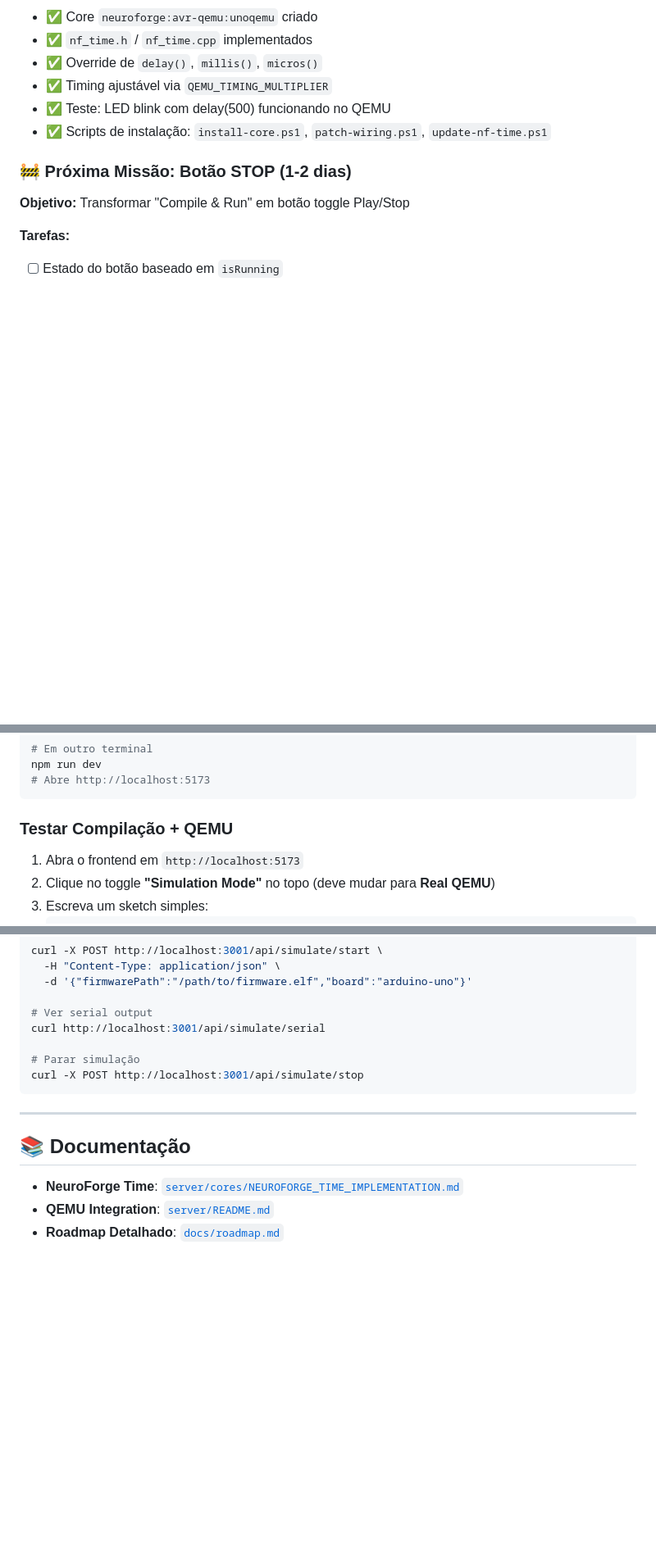
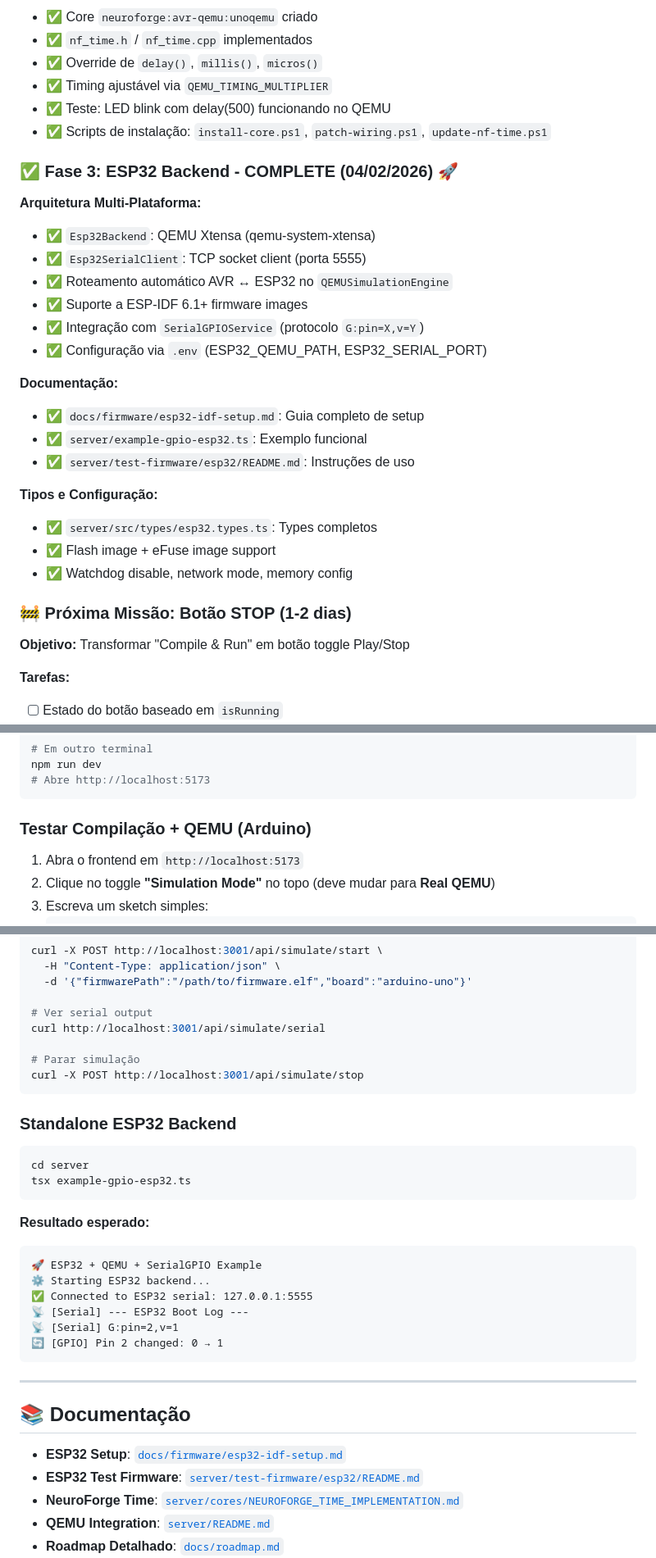
Before and after one commit to caiojordao84/neuroforge, a Markdown page: README.md, 3 parts joined by grey strips. Shown at 82% size. Drawn GitHub-style; blank space fills up the shorter version.

````diff
--- a/README.md
+++ b/README.md
@@ -138,6 +141,26 @@ npm run dev  # Reinicia backend
 - ✅ Teste: LED blink com delay(500) funcionando no QEMU
 - ✅ Scripts de instalação: `install-core.ps1`, `patch-wiring.ps1`, `update-nf-time.ps1`
 
+### ✅ **Fase 3: ESP32 Backend - COMPLETE** (04/02/2026) 🚀
+
+**Arquitetura Multi-Plataforma:**
+- ✅ `Esp32Backend`: QEMU Xtensa (qemu-system-xtensa)
+- ✅ `Esp32SerialClient`: TCP socket client (porta 5555)
+- ✅ Roteamento automático AVR ↔ ESP32 no `QEMUSimulationEngine`
+- ✅ Suporte a ESP-IDF 6.1+ firmware images
+- ✅ Integração com `SerialGPIOService` (protocolo `G:pin=X,v=Y`)
+- ✅ Configuração via `.env` (ESP32_QEMU_PATH, ESP32_SERIAL_PORT)
+
+**Documentação:**
+- ✅ `docs/firmware/esp32-idf-setup.md`: Guia completo de setup
+- ✅ `server/example-gpio-esp32.ts`: Exemplo funcional
+- ✅ `server/test-firmware/esp32/README.md`: Instruções de uso
+
+**Tipos e Configuração:**
+- ✅ `server/src/types/esp32.types.ts`: Types completos
+- ✅ Flash image + eFuse image support
+- ✅ Watchdog disable, network mode, memory config
+
 ### 🚧 **Próxima Missão: Botão STOP** (1-2 dias)
 
 **Objetivo:** Transformar "Compile & Run" em botão toggle Play/Stop
@@ -224,7 +275,7 @@ npm run dev
 # Abre http://localhost:5173
 ```
 
-### Testar Compilação + QEMU
+### Testar Compilação + QEMU (Arduino)
 
 1. Abra o frontend em `http://localhost:5173`
 2. Clique no toggle **"Simulation Mode"** no topo (deve mudar para **Real QEMU**)
@@ -371,10 +461,29 @@ curl http://localhost:3001/api/simulate/serial
 curl -X POST http://localhost:3001/api/simulate/stop
 ```
 
+### Standalone ESP32 Backend
+
+```bash
+cd server
+tsx example-gpio-esp32.ts
+```
+
+**Resultado esperado:**
+```
+🚀 ESP32 + QEMU + SerialGPIO Example
+⚙️ Starting ESP32 backend...
+✅ Connected to ESP32 serial: 127.0.0.1:5555
+📡 [Serial] --- ESP32 Boot Log ---
+📡 [Serial] G:pin=2,v=1
+🔄 [GPIO] Pin 2 changed: 0 → 1
+```
+
 ---
 
 ## 📚 Documentação
 
+- **ESP32 Setup**: [`docs/firmware/esp32-idf-setup.md`](docs/firmware/esp32-idf-setup.md)
+- **ESP32 Test Firmware**: [`server/test-firmware/esp32/README.md`](server/test-firmware/esp32/README.md)
 - **NeuroForge Time**: [`server/cores/NEUROFORGE_TIME_IMPLEMENTATION.md`](server/cores/NEUROFORGE_TIME_IMPLEMENTATION.md)
 - **QEMU Integration**: [`server/README.md`](server/README.md)
 - **Roadmap Detalhado**: [`docs/roadmap.md`](docs/roadmap.md)
````
Also changed, not shown: other parts of README.md (+95 -17 lines).
